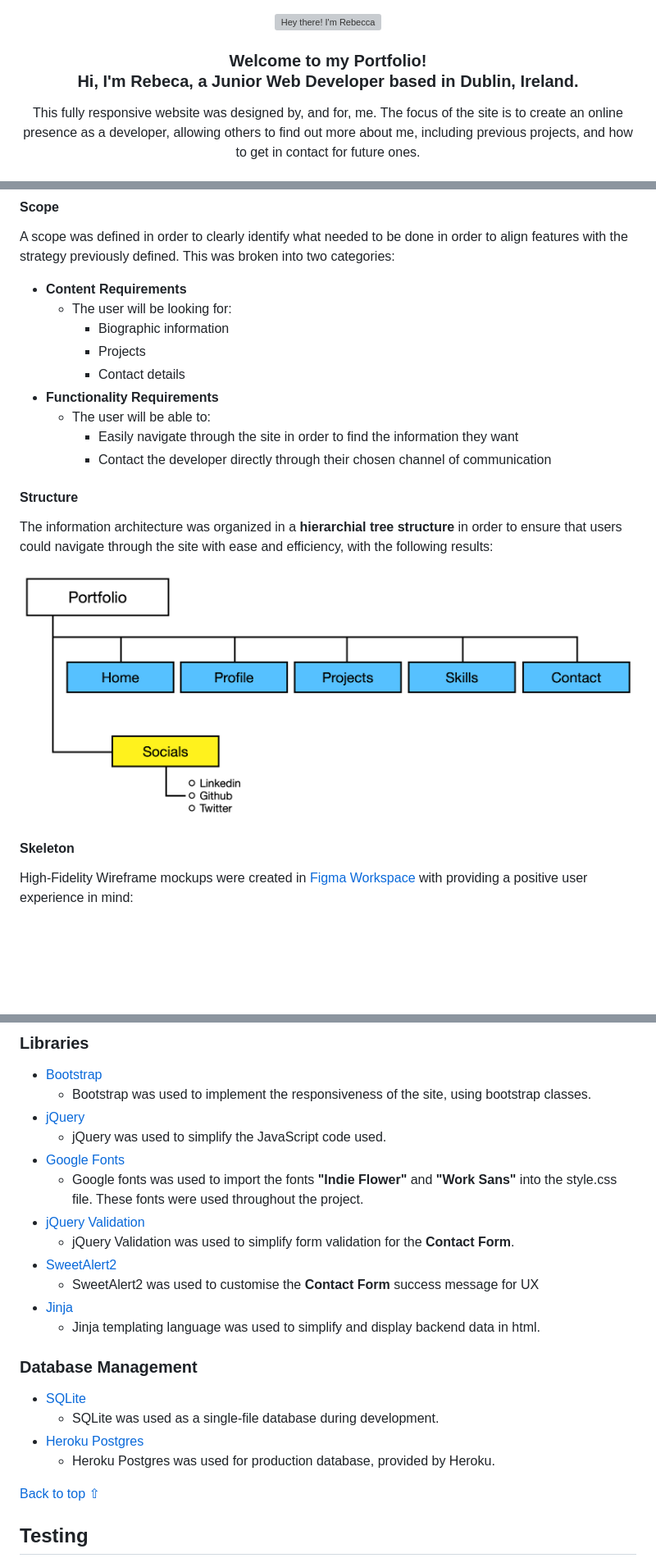
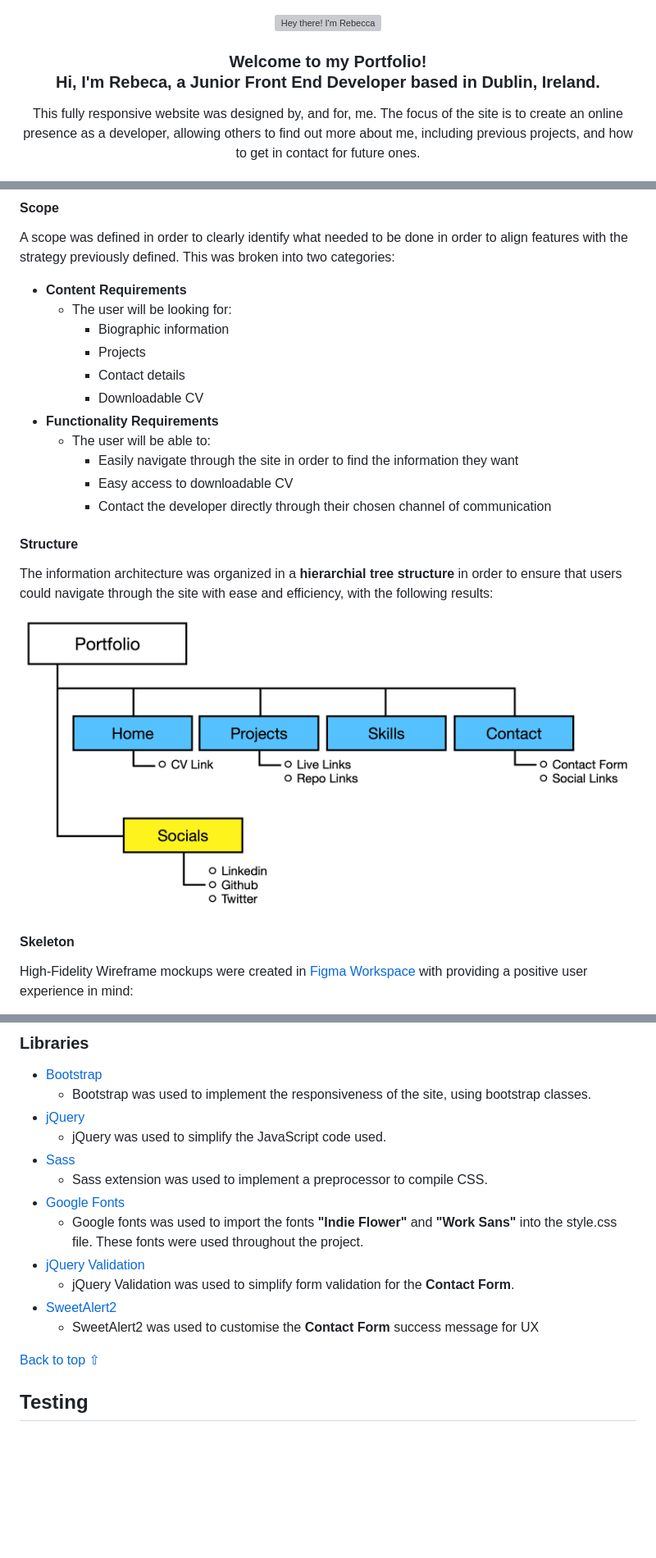
Before and after one commit to rebeccatraceyt/RebeccaTraceyTimoney, a Markdown page: README.md, 3 parts joined by grey strips. Shown: that part at 82% size. Drawn GitHub-style; pictures changed too: markdown-files/sitemap.png; blank space fills up the shorter version; grey boxes are pictures that could not be loaded.

Commit message:
Update to README images

```diff
--- a/README.md
+++ b/README.md
@@ -5,7 +5,7 @@
 
 <h3>
 <strong>Welcome to my <a href="">Portfolio</a>!</strong> <br />
-Hi, I'm Rebeca, a Junior Web Developer based in Dublin, Ireland. <br>
+Hi, I'm Rebeca, a Junior Front End Developer based in Dublin, Ireland. <br>
 </h3>
 <p>This fully responsive website was designed by, and for, me. The focus of the site is to create an online presence as a developer, allowing others to find out more about me, including previous projects, and how to get in contact for future ones.
 </p>
@@ -83,9 +83,11 @@ A scope was defined in order to clearly identify what needed to be done in order
           - Biographic information
           - Projects
           - Contact details
+          - Downloadable CV
 - **Functionality Requirements**
      - The user will be able to:
           - Easily navigate through the site in order to find the information they want
+          - Easy access to downloadable CV
           - Contact the developer directly through their chosen channel of communication
 
 #### Structure
@@ -201,21 +182,14 @@ The chosen colour scheme is reflective of the developers style of creativity. Th
      - Bootstrap was used to implement the responsiveness of the site, using bootstrap classes.
 - [jQuery](https://jquery.com/ "Link to jQuery page")
      - jQuery was used to simplify the JavaScript code used.
+- [Sass](https://sass-lang.com/ "Link to Sass page")
+     - Sass extension was used to implement a preprocessor to compile CSS.
 - [Google Fonts](https://fonts.google.com/ "Link to Google Fonts")
     - Google fonts was used to import the fonts **"Indie Flower"** and **"Work Sans"** into the style.css file. These fonts were used throughout the project.
 - [jQuery Validation](https://jqueryvalidation.org/ "Link to jQuery Validation page")
      - jQuery Validation was used to simplify form validation for the **Contact Form**.
 - [SweetAlert2](https://sweetalert2.github.io/ "Link to Sweet Alert 2 page")
      - SweetAlert2 was used to customise the **Contact Form** success message for UX
-- [Jinja](http://jinja.pocoo.org/docs/2.10/ "Link to Jinja information")
-     - Jinja templating language was used to simplify and display backend data in html.
-### Database Management
-- [SQLite](https://www.sqlite.org/index.html "Link to SQLite site")
-     - SQLite was used as a single-file database during development.
-- [Heroku Postgres](https://www.heroku.com/postgres "Link to Heroku Postgres site")
-     - Heroku Postgres was used for production database, provided by Heroku.
-
-
 
 [Back to top ⇧](#table-of-contents)
 
```
Also changed, not shown: other parts of README.md (+9 -30 lines), markdown-files/contact.png (deleted), markdown-files/home.png (deleted), markdown-files/works.png (deleted), 1 other file.
